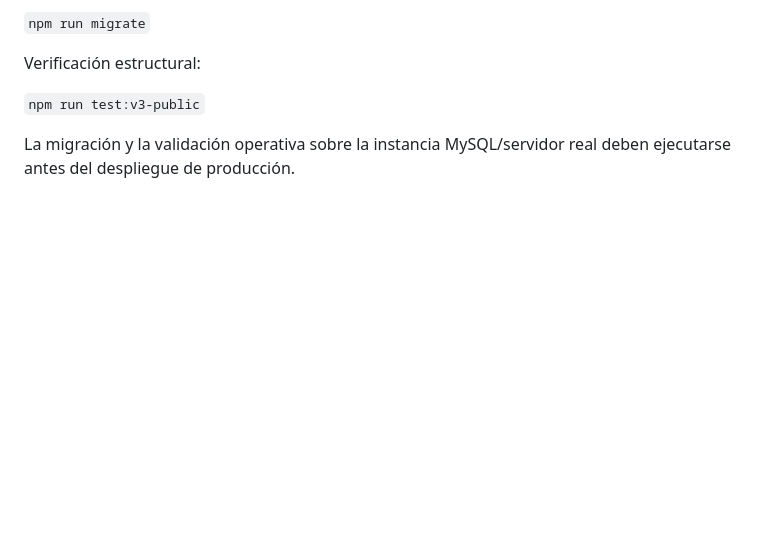
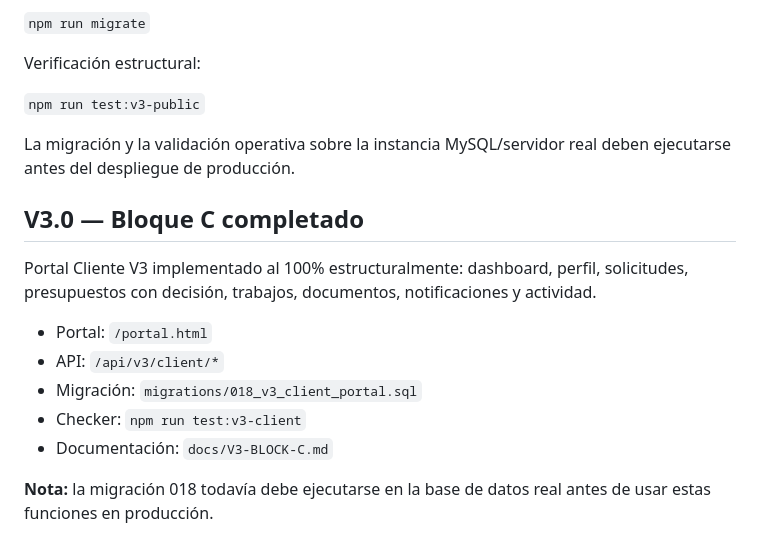
Before and after one commit to Jorge14143/jrelectricidad1, a Markdown page: README.md, the part around the change. Drawn GitHub-style; blank space fills up the shorter version.

Commit message:
V3 Block C - documentación README

```diff
--- a/README.md
+++ b/README.md
@@ -92,3 +92,16 @@ Verificación estructural:
 `npm run test:v3-public`
 
 La migración y la validación operativa sobre la instancia MySQL/servidor real deben ejecutarse antes del despliegue de producción.
+
+
+## V3.0 — Bloque C completado
+
+Portal Cliente V3 implementado al 100% estructuralmente: dashboard, perfil, solicitudes, presupuestos con decisión, trabajos, documentos, notificaciones y actividad.
+
+- Portal: `/portal.html`
+- API: `/api/v3/client/*`
+- Migración: `migrations/018_v3_client_portal.sql`
+- Checker: `npm run test:v3-client`
+- Documentación: `docs/V3-BLOCK-C.md`
+
+**Nota:** la migración 018 todavía debe ejecutarse en la base de datos real antes de usar estas funciones en producción.
```
